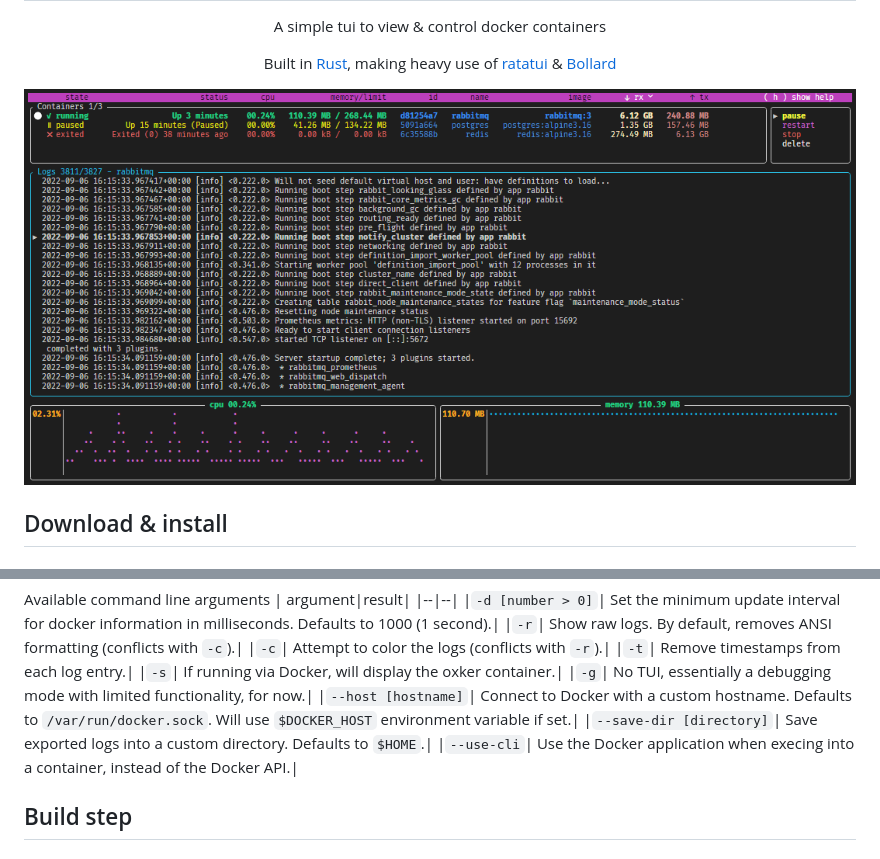
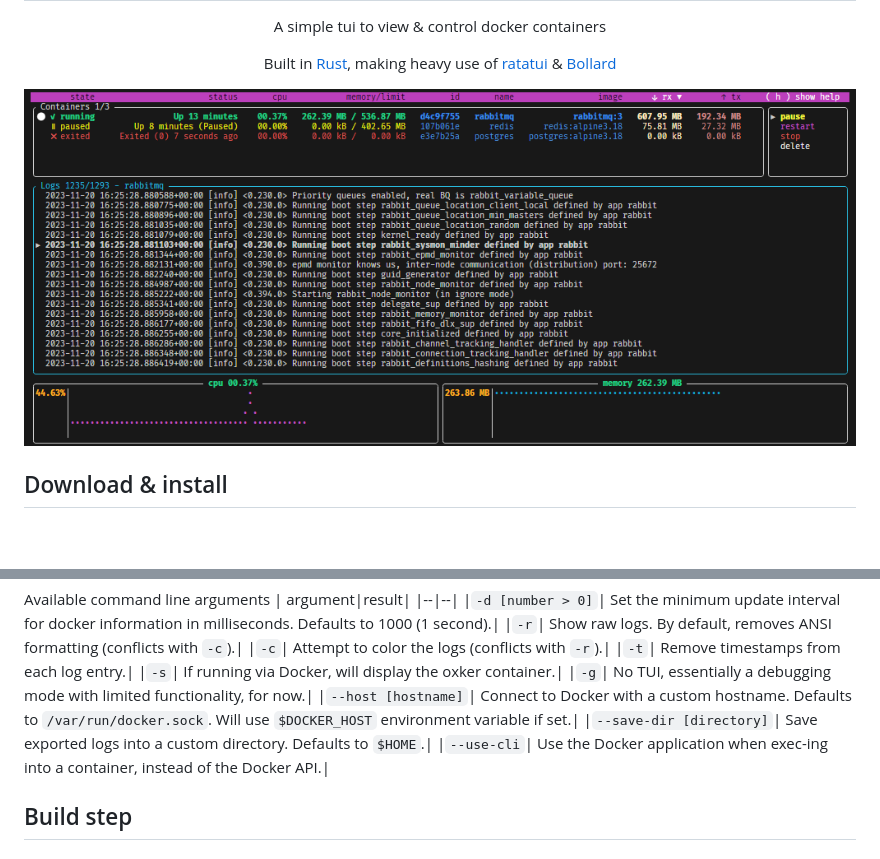
Before and after one commit to mrjackwills/oxker, a Markdown page: README.md, 2 parts joined by grey strips. Drawn GitHub-style; pictures changed too: .github/screenshot_01.png; blank space fills up the shorter version.

Commit message:
docs: screenshot updated

````diff
--- a/README.md
+++ b/README.md
@@ -115,7 +115,7 @@ Available command line arguments
 |```-g```| No TUI, essentially a debugging mode with limited functionality, for now.|
 |```--host [hostname]```| Connect to Docker with a custom hostname. Defaults to `/var/run/docker.sock`. Will use `$DOCKER_HOST` environment variable if set.|
 |```--save-dir [directory]```| Save exported logs into a custom directory. Defaults to `$HOME`.|
-|```--use-cli```| Use the Docker application when execing into a container, instead of the Docker API.|
+|```--use-cli```| Use the Docker application when exec-ing into a container, instead of the Docker API.|
 
 ## Build step
 
````
